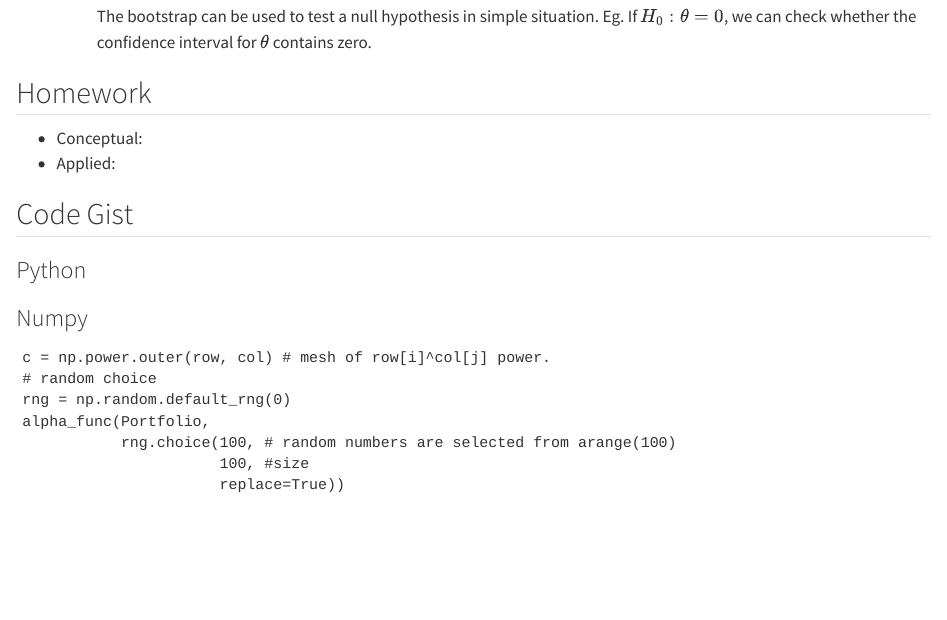
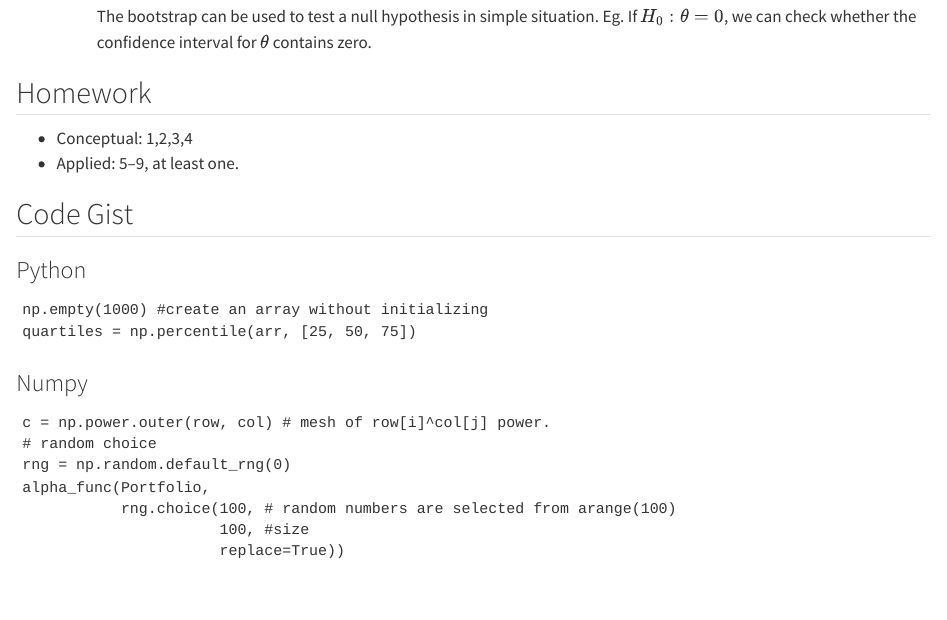
Before and after one commit to ywanglab/stat4500, a Quarto document (ch5.qmd): the page in a window 1100 px wide, from 1710 px down. Rendered offline with R 4.5, knitr and Pandoc in place of Quarto, with nearby package versions.

Commit message:
finished ch5

````diff
--- a/ch5.qmd
+++ b/ch5.qmd
@@ -49,11 +49,15 @@ $$
     The bootstrap can be used to test a null hypothesis in simple situation. Eg. If $H_0: \theta=0$, we can check whether the confidence interval for $\theta$ contains zero.
 
 ## Homework
-* Conceptual:
-* Applied:
+* Conceptual: 1,2,3,4
+* Applied: 5--9, at least one.
 
 ## Code Gist
 ### Python
+```
+np.empty(1000) #create an array without initializing
+quartiles = np.percentile(arr, [25, 50, 75])
+```
 
 ### Numpy
 ```
````
Also changed, not shown: docs/search.json, 4 other files.
